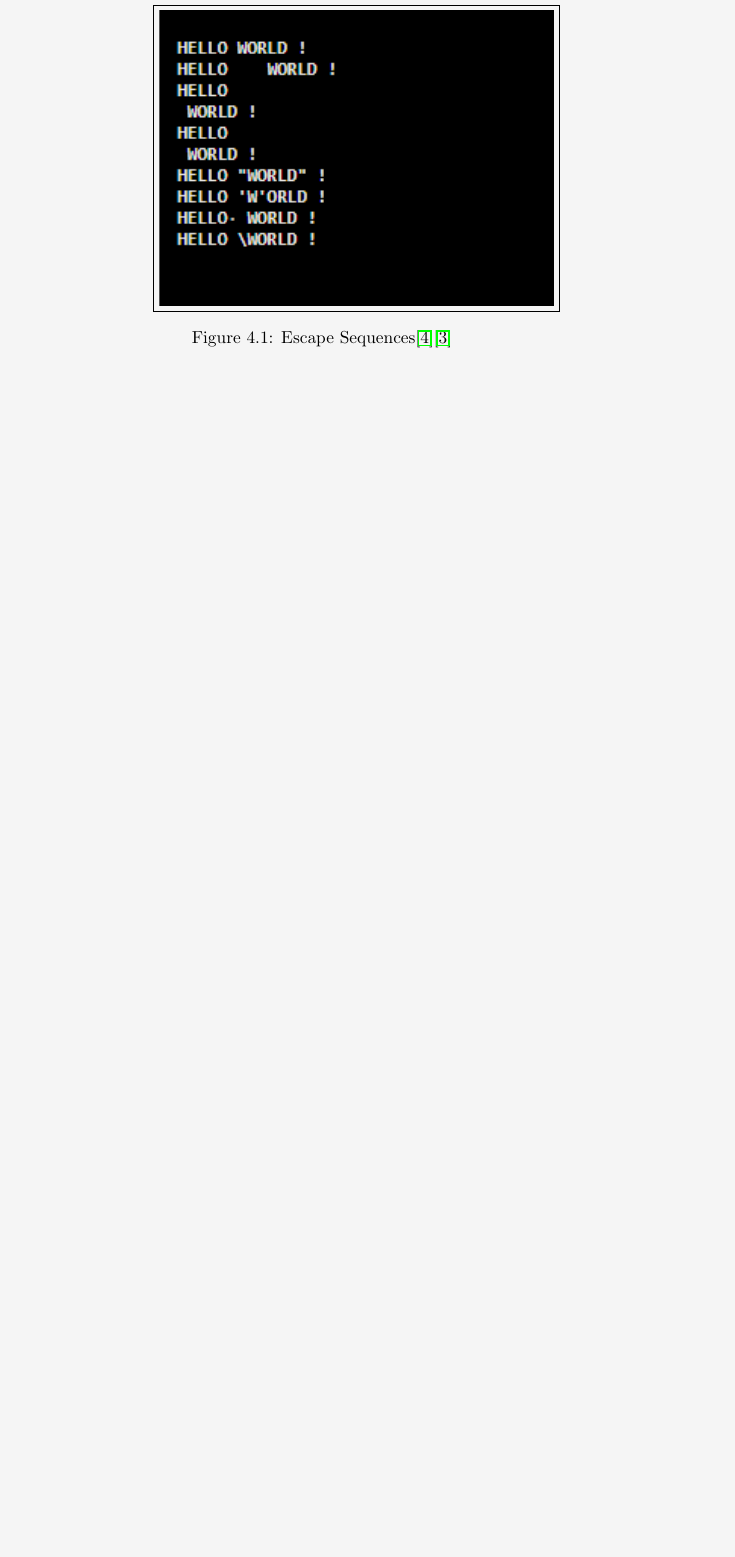
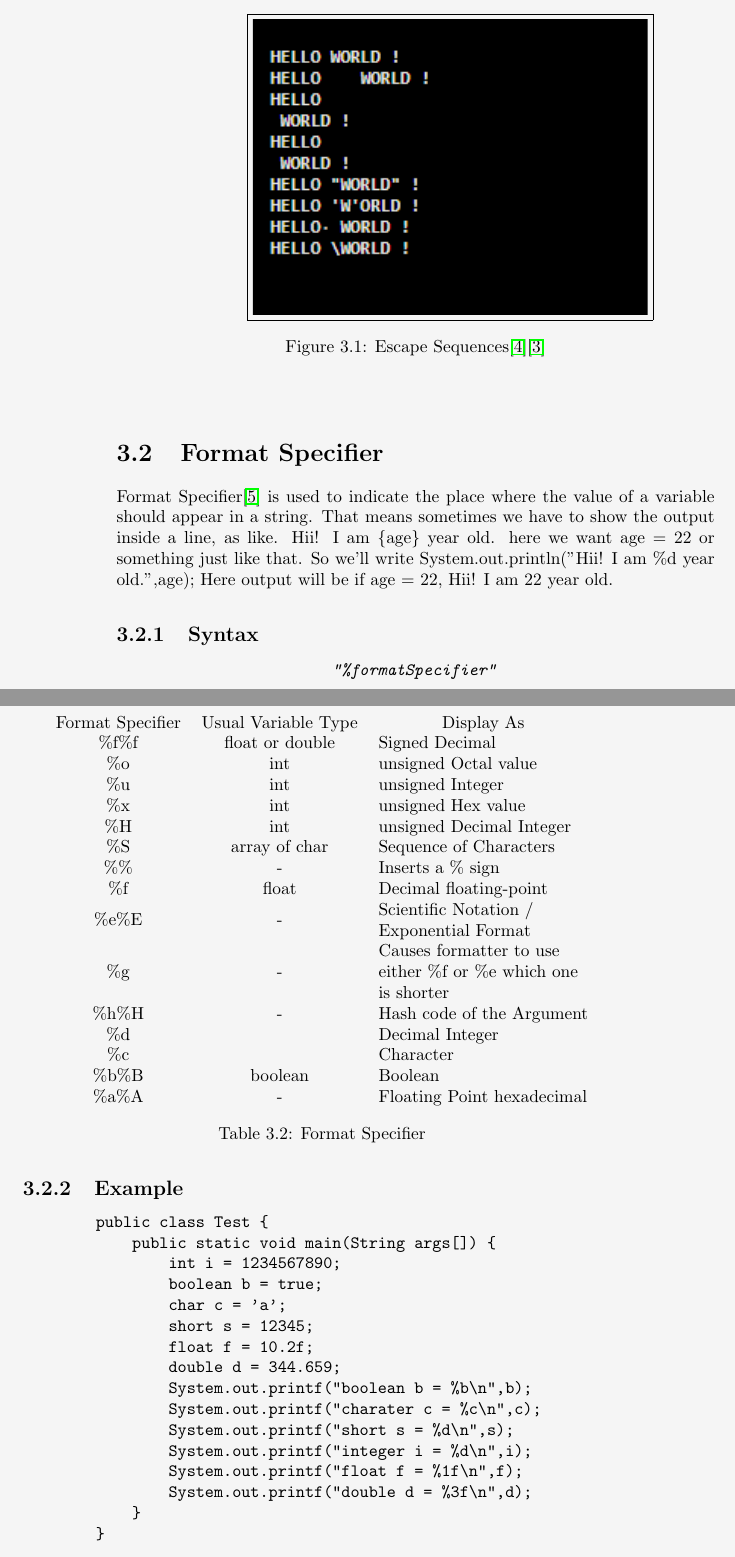
Before and after one commit to yaarian-om/SIMPLICA, a LaTeX book (JAVA Simplica.tex): part of page 19 of 21 before the commit and two parts of pages 18 and 19 of 22 after it, the two joined at a grey line, cut so that both start at the same text, the shorter picture padded with empty space. Compiled offline with pdfLaTeX.

Commit message:
Updating SIMPLICA

```diff
--- a/JAVA Simplica.tex
+++ b/JAVA Simplica.tex
@@ -393,3 +392,65 @@ Escape sequences are written after a backslash indicating it is a special charac
         \caption{Escape Sequences\cite{Ref4}\cite{Ref3}}
     \end{center}
 \end{figure}
+%
+% Section 3.2
+%
+\section{Format Specifier}
+Format Specifier\cite{Ref5} is used to indicate the place where the value of a variable should appear in a string. That means sometimes we have to show the output inside a line, as like.
+Hii! I am \{age\} year old. here we want age = 22 or something just like that. So we'll write  System.out.println("Hii! I am \%d year old.",age); Here output will be if age = 22,
+Hii! I am 22 year old.
+
+\begin{table}[htbp]
+    \begin{tabular}{ccl}
+        Format Specifier & Usual Variable Type & \multicolumn{1}{c}{Display As}                                                                              \\
+        \%f\%f           & float or double     & Signed Decimal                                                                                              \\
+        \%o              & int                 & unsigned Octal value                                                                                        \\
+        \%u              & int                 & unsigned Integer                                                                                            \\
+        \%x              & int                 & unsigned Hex value                                                                                          \\
+        \%H              & int                 & unsigned Decimal Integer                                                                                    \\
+        \%S              & array of char       & Sequence of Characters                                                                                      \\
+        \%\%             & -                   & Inserts a \% sign                                                                                           \\
+        \%f              & float               & Decimal floating-point                                                                                      \\
+        \%e\%E           & -                   & \begin{tabular}[c]{@{}l@{}}Scientific Notation /\\ Exponential Format\end{tabular}                          \\
+        \%g              & -                   & \begin{tabular}[c]{@{}l@{}}Causes formatter to use \\ either \%f or \%e which one\\ is shorter\end{tabular} \\
+        \%h\%H           & -                   & Hash code of the Argument                                                                                   \\
+        \%d              &                     & Decimal Integer                                                                                             \\
+        \%c              & \textbf{}           & Character                                                                                                   \\
+        \%b\%B           & boolean             & Boolean                                                                                                     \\
+        \%a\%A           & -                   & Floating Point hexadecimal
+    \end{tabular}
+    \centering
+    \caption{Format Specifier}
+\end{table}
+%
+% Subsection 3.2.1
+%
+\subsection{Syntax}
+\begin{center}
+    \tt{
+        \textit{"\%formatSpecifier"}
+    }
+\end{center}
+%
+% Subsection 3.2.2
+%
+\subsection{Example}
+\begin{center}
+    \begin{verbatim}
+        public class Test {
+            public static void main(String args[]) {
+                int i = 1234567890;
+                boolean b = true;
+                char c = 'a';
+                short s = 12345;
+                float f = 10.2f;
+                double d = 344.659;
+                System.out.printf("boolean b = %b\n",b);
+                System.out.printf("charater c = %c\n",c);
+                System.out.printf("short s = %d\n",s);
+                System.out.printf("integer i = %d\n",i);
+                System.out.printf("float f = %1f\n",f);
+                System.out.printf("double d = %3f\n",d);
+            }
+        }
+    \end{verbatim}
@@ -396,3 +465,14 @@ Escape sequences are written after a backslash indicating it is a special charac
+    \end{center}
+\end{figure}
+
+
+
+
+
+
+
+
+
 
 
 
```
Also changed, not shown: JAVA Simplica.pdf, formatSpecifier.png (added), JAVA Simplica.tex (12 more changed lines), 2 other files. Lines whose indentation alone changed are shown as unchanged.
